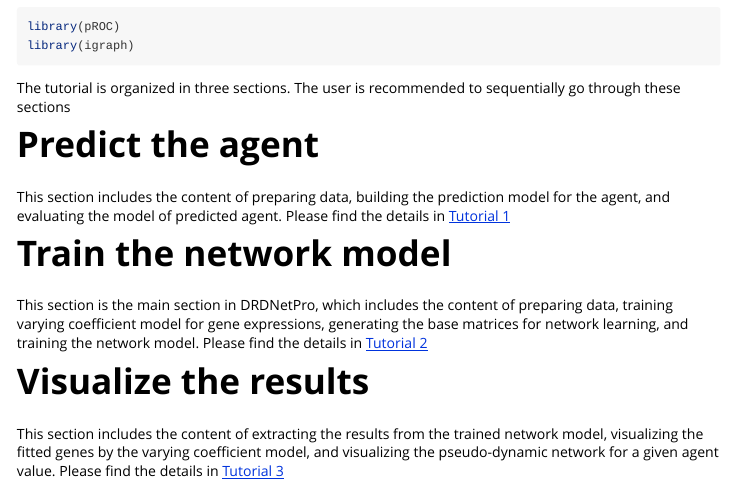
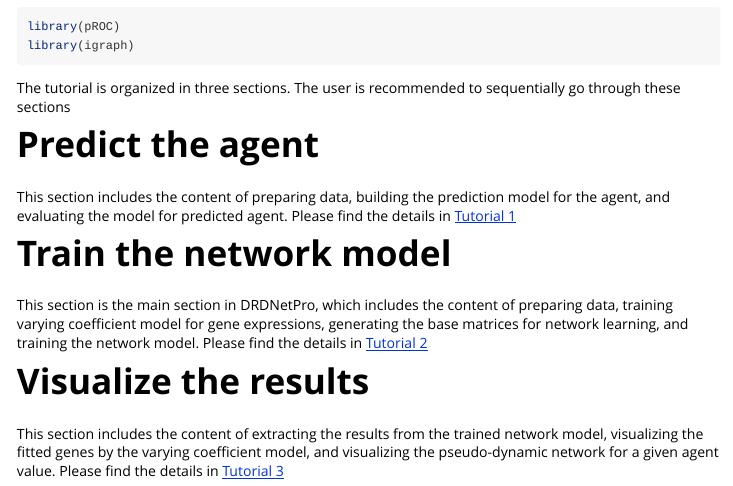
Before and after one commit to chencxxy28/DRDNetPro, an R Markdown document (vignettes/NAME-OF-VIGNETTE.Rmd): the page in a window 1100 px wide, from 430 px down. Rendered offline with R 4.5, knitr and Pandoc, with nearby package versions.

Commit message:
Update NAME-OF-VIGNETTE.Rmd

```diff
--- a/vignettes/NAME-OF-VIGNETTE.Rmd
+++ b/vignettes/NAME-OF-VIGNETTE.Rmd
@@ -32,7 +32,7 @@ library(igraph)
 The tutorial is organized in three sections. The user is recommended to sequentially go through these sections
 
 # Predict the agent
-This section includes the content of preparing data, building the prediction model for the agent, and evaluating the model of predicted agent. Please find the details in [Tutorial 1](https://chencxxy28.github.io/DRDNetPro/articles/web/Tutorial%201.html)
+This section includes the content of preparing data, building the prediction model for the agent, and evaluating the model for predicted agent. Please find the details in [Tutorial 1](https://chencxxy28.github.io/DRDNetPro/articles/web/Tutorial%201.html)
 
 # Train the network model
 This section is the main section in DRDNetPro, which includes the content of preparing data, training varying coefficient model for gene expressions, generating the base matrices for network learning, and training the network model. Please find the details in [Tutorial 2](https://chencxxy28.github.io/DRDNetPro/articles/web/Tutorial%202.html)
```
